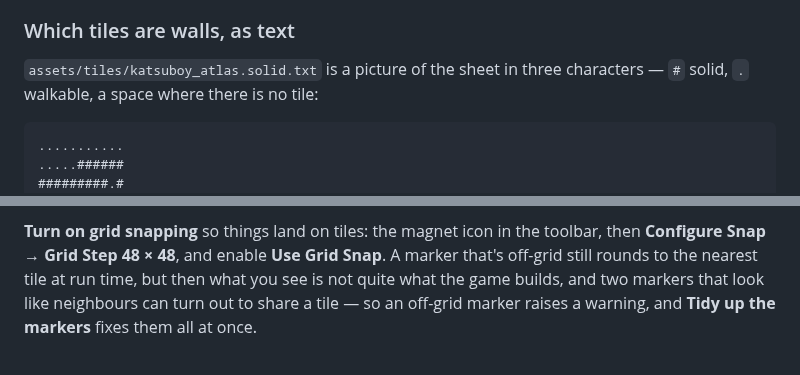
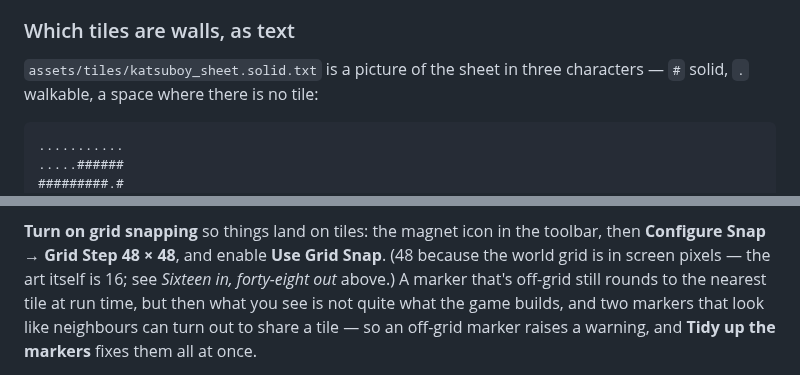
Before and after one commit to b4k4kozmo/KatsuBoyJava, a Markdown page: KatsuBoyGodot/AUTHORING.md, 2 parts joined by grey strips. Rendered like a GitHub page.

````diff
--- a/KatsuBoyGodot/AUTHORING.md
+++ b/KatsuBoyGodot/AUTHORING.md
@@ -163,7 +180,7 @@ Godot's button rebuilds the tiles and you tick all the collision again.
 
 ### Which tiles are walls, as text
 
-`assets/tiles/katsuboy_atlas.solid.txt` is a picture of the sheet in three
+`assets/tiles/katsuboy_sheet.solid.txt` is a picture of the sheet in three
 characters — `#` solid, `.` walkable, a space where there is no tile:
 
 ```
@@ -252,7 +270,8 @@ matters for Events: the first one the player is touching wins.
 
 **Turn on grid snapping** so things land on tiles: the magnet icon in the
 toolbar, then **Configure Snap → Grid Step 48 × 48**, and enable **Use Grid
-Snap**. A marker that's off-grid still rounds to the nearest tile at run time,
+Snap**. (48 because the world grid is in screen pixels — the art itself is 16;
+see *Sixteen in, forty-eight out* above.) A marker that's off-grid still rounds to the nearest tile at run time,
 but then what you see is not quite what the game builds, and two markers that
 look like neighbours can turn out to share a tile — so an off-grid marker
 raises a warning, and **Tidy up the markers** fixes them all at once.
````
Also changed, not shown: other parts of KatsuBoyGodot/AUTHORING.md (+26 -8 lines), KatsuBoyGodot/DUNGEON_CHEATSHEET.md (+13 -6 lines), KatsuBoyGodot/ROADMAP.md (+4 -3 lines), KatsuBoyGodot/assets/tiles/katsuboy_sheet.png (added), 7 other files.
